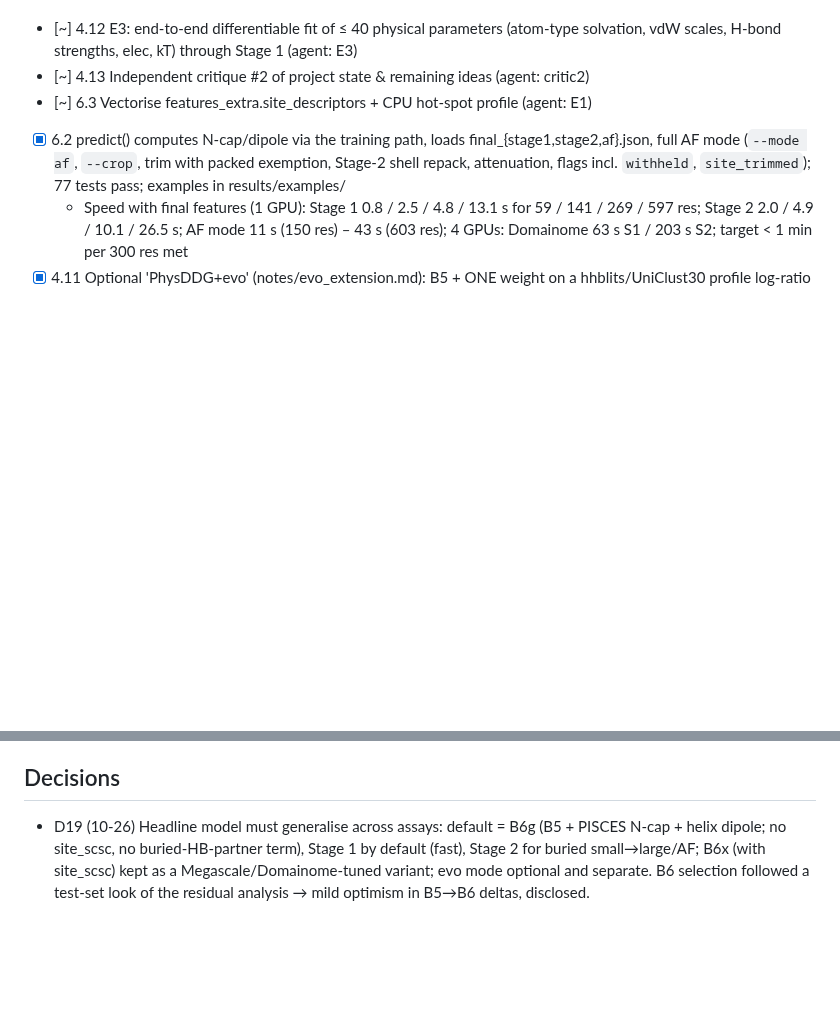
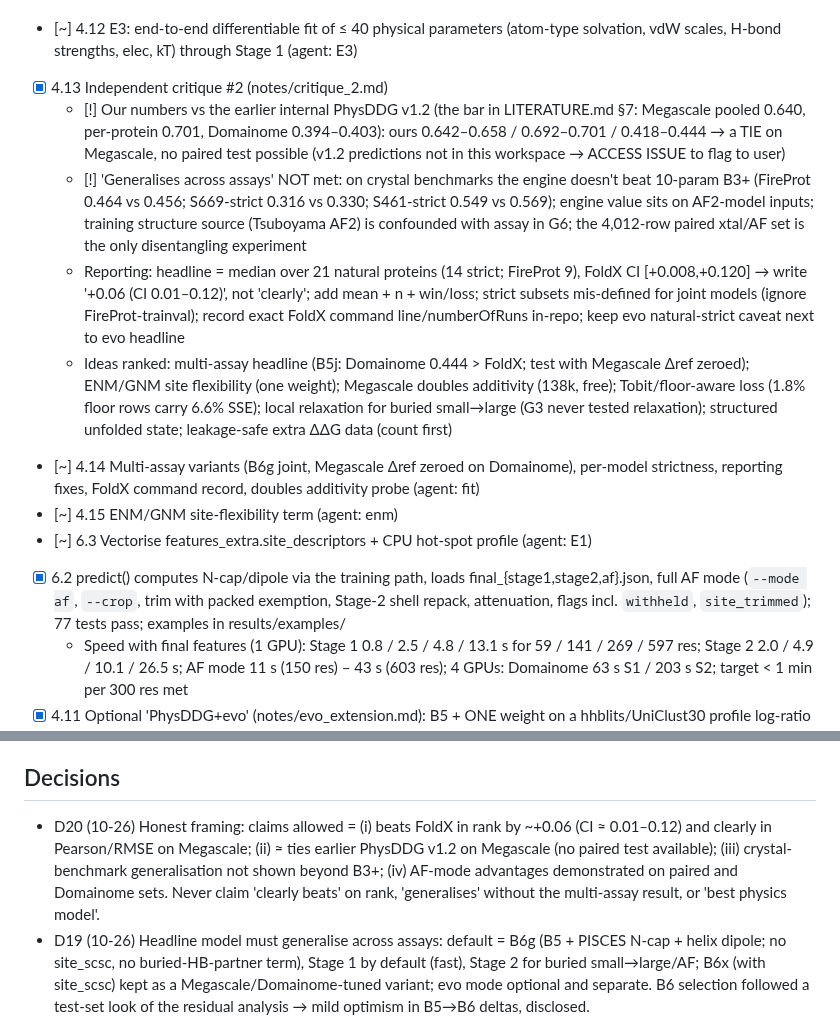
Before and after one commit to DennisGankin/physDDG, a Markdown page: RESEARCH_TREE.md, 2 parts joined by grey strips. Rendered like a GitHub page; blank space fills up the shorter version.

Commit message:
tree: critique 2 findings, D20 honest framing
Co-Authored-By: Claude Sonnet 5.5 <noreply@anthropic.com>
Claude-Session: https://claude.ai/code/session_01VR8Goihc7bfgUYiZptKgRm

```diff
--- a/RESEARCH_TREE.md
+++ b/RESEARCH_TREE.md
@@ -82,7 +82,13 @@ Decisions are logged as D<n> (see bottom). Dates are 2026.
   - G6 (B6g): all 20 weights pass (ratios 0.67–1.87, no sign flips; Δref r 0.75); Stage-1: dTS and dref_* undetermined on FireProt
   - Drop-one ablation (CV): B3+ remainder −0.047, engine energies −0.032, Δref −0.022, vdW −0.011, H-bonds −0.009, N-cap −0.009, env potential −0.006, Stage 2→1 −0.006, dipole −0.001 — no group dominates
 - [~] 4.12 E3: end-to-end differentiable fit of ≤ 40 physical parameters (atom-type solvation, vdW scales, H-bond strengths, elec, kT) through Stage 1 (agent: E3)
-- [~] 4.13 Independent critique #2 of project state & remaining ideas (agent: critic2)
+- [x] 4.13 Independent critique #2 (notes/critique_2.md)
+  - [!] Our numbers vs the earlier internal PhysDDG v1.2 (the bar in LITERATURE.md §7: Megascale pooled 0.640, per-protein 0.701, Domainome 0.394–0.403): ours 0.642–0.658 / 0.692–0.701 / 0.418–0.444 → a TIE on Megascale, no paired test possible (v1.2 predictions not in this workspace → ACCESS ISSUE to flag to user)
+  - [!] 'Generalises across assays' NOT met: on crystal benchmarks the engine doesn't beat 10-param B3+ (FireProt 0.464 vs 0.456; S669-strict 0.316 vs 0.330; S461-strict 0.549 vs 0.569); engine value sits on AF2-model inputs; training structure source (Tsuboyama AF2) is confounded with assay in G6; the 4,012-row paired xtal/AF set is the only disentangling experiment
+  - Reporting: headline = median over 21 natural proteins (14 strict; FireProt 9), FoldX CI [+0.008,+0.120] → write '+0.06 (CI 0.01–0.12)', not 'clearly'; add mean + n + win/loss; strict subsets mis-defined for joint models (ignore FireProt-trainval); record exact FoldX command line/numberOfRuns in-repo; keep evo natural-strict caveat next to evo headline
+  - Ideas ranked: multi-assay headline (B5j: Domainome 0.444 > FoldX; test with Megascale Δref zeroed); ENM/GNM site flexibility (one weight); Megascale doubles additivity (138k, free); Tobit/floor-aware loss (1.8% floor rows carry 6.6% SSE); local relaxation for buried small→large (G3 never tested relaxation); structured unfolded state; leakage-safe extra ΔΔG data (count first)
+- [~] 4.14 Multi-assay variants (B6g joint, Megascale Δref zeroed on Domainome), per-model strictness, reporting fixes, FoldX command record, doubles additivity probe (agent: fit)
+- [~] 4.15 ENM/GNM site-flexibility term (agent: enm)
 - [~] 6.3 Vectorise features_extra.site_descriptors + CPU hot-spot profile (agent: E1)
 - [x] 6.2 predict() computes N-cap/dipole via the training path, loads final_{stage1,stage2,af}.json, full AF mode (`--mode af`, `--crop`, trim with packed exemption, Stage-2 shell repack, attenuation, flags incl. `withheld`, `site_trimmed`); 77 tests pass; examples in results/examples/
   - Speed with final features (1 GPU): Stage 1 0.8 / 2.5 / 4.8 / 13.1 s for 59 / 141 / 269 / 597 res; Stage 2 2.0 / 4.9 / 10.1 / 26.5 s; AF mode 11 s (150 res) – 43 s (603 res); 4 GPUs: Domainome 63 s S1 / 203 s S2; target < 1 min per 300 res met
@@ -124,6 +130,7 @@ Decisions are logged as D<n> (see bottom). Dates are 2026.
   - Open: fit.py sets torch float64 globally on import (breaks test_energy::test_site_dependent_cap in full pytest) → fix in fit.py; AF-mode trimming not yet wired into predict()
 
 ## Decisions
+- D20 (10-26) Honest framing: claims allowed = (i) beats FoldX in rank by ~+0.06 (CI ≈ 0.01–0.12) and clearly in Pearson/RMSE on Megascale; (ii) ≈ ties earlier PhysDDG v1.2 on Megascale (no paired test available); (iii) crystal-benchmark generalisation not shown beyond B3+; (iv) AF-mode advantages demonstrated on paired and Domainome sets. Never claim 'clearly beats' on rank, 'generalises' without the multi-assay result, or 'best physics model'.
 - D19 (10-26) Headline model must generalise across assays: default = B6g (B5 + PISCES N-cap + helix dipole; no site_scsc, no buried-HB-partner term), Stage 1 by default (fast), Stage 2 for buried small→large/AF; B6x (with site_scsc) kept as a Megascale/Domainome-tuned variant; evo mode optional and separate. B6 selection followed a test-set look of the residual analysis → mild optimism in B5→B6 deltas, disclosed.
 - D18 (10-26) AF mode default: MAVISp-style trim of low-pLDDT windows/termini (packed-exempt) + construct crop + Stage-2 shell repack with AF side chains kept elsewhere + per-variant confidence flags (low pLDDT, terminal, exposed hydrophobic patch, metal site); pLDDT shrinkage and pLDDT-modulated cap are not shipped. Note: the trim benefit on Megascale-test is a test-set observation (treatments were fitted on abundance_dms + Domainome half), so it is reported as supporting evidence only.
 - D17 (10-26) Reporting protocol after audit: every table on identical rows; S461/S669 on strict subsets (no Megascale-train overlap); Ssym only as antisymmetry diagnostic (and never for models that touch FireProt-trainval); FoldX reported both raw and clipped to [−3,8]; Megascale headline on natural AND natural-strict AND all; no test-informed rules in headline models (CXXC exception removed from headline, shown as a separate variant); gate verdicts from paired-bootstrap CIs.
```
Also changed, not shown: notes/critique_2.md (added, +253 -0 lines).
